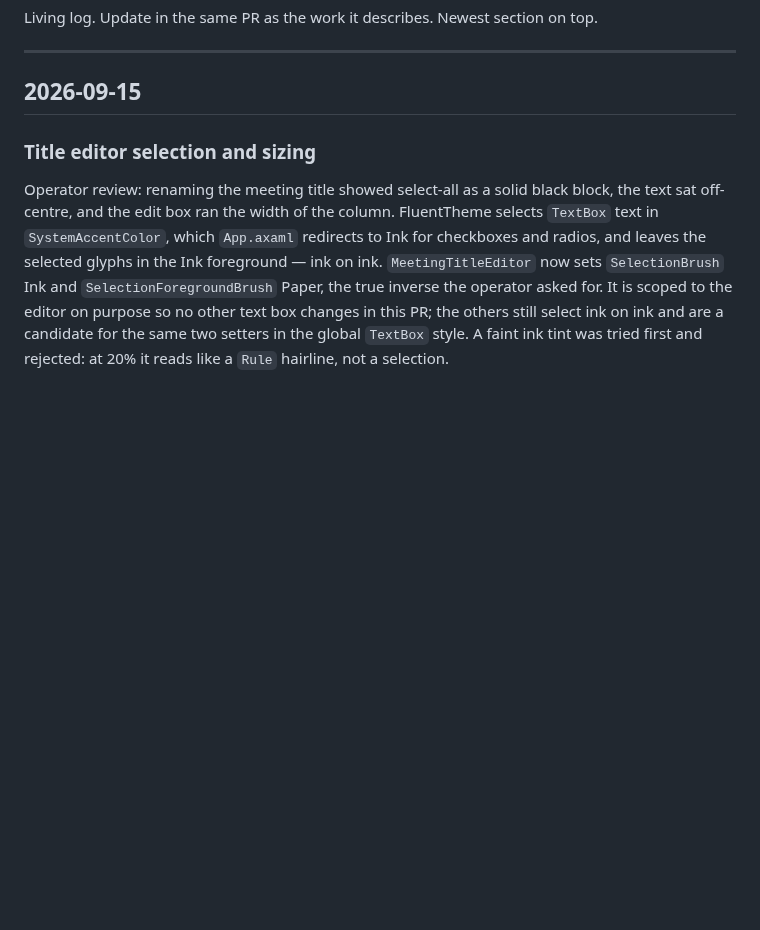
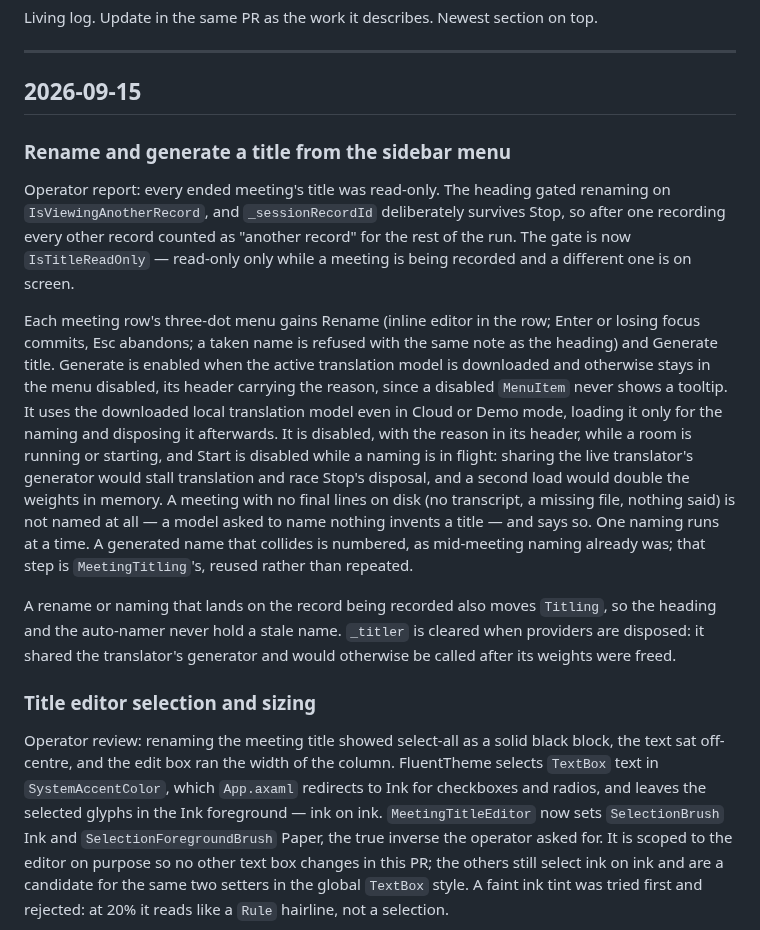
Before and after one commit to TONiiV/Kanal, a Markdown page: docs/PROGRESS.md, the part around the change. GitHub-like rendering; blank space fills up the shorter version.

Commit message:
[docs] changelog and progress for sidebar rename and generate title

```diff
--- a/docs/PROGRESS.md
+++ b/docs/PROGRESS.md
@@ -5,6 +5,31 @@ Living log. Update in the same PR as the work it describes. Newest section on to
 ---
 
 ## 2026-09-15
+
+### Rename and generate a title from the sidebar menu
+
+Operator report: every ended meeting's title was read-only. The heading gated renaming on
+`IsViewingAnotherRecord`, and `_sessionRecordId` deliberately survives Stop, so after one recording
+every other record counted as "another record" for the rest of the run. The gate is now
+`IsTitleReadOnly` — read-only only while a meeting is being recorded and a different one is on
+screen.
+
+Each meeting row's three-dot menu gains Rename (inline editor in the row; Enter or losing focus
+commits, Esc abandons; a taken name is refused with the same note as the heading) and Generate
+title. Generate is enabled when the active translation model is downloaded and otherwise stays in
+the menu disabled, its header carrying the reason, since a disabled `MenuItem` never shows a
+tooltip. It uses the downloaded local translation model even in Cloud or Demo mode, loading it only
+for the naming and disposing it afterwards. It is disabled, with the reason in its header, while a
+room is running or starting, and Start is disabled while a naming is in flight: sharing the live
+translator's generator would stall translation and race Stop's disposal, and a second load would
+double the weights in memory. A meeting with no final lines on disk (no transcript, a missing file,
+nothing said) is not named at all — a model asked to name nothing invents a title — and says so.
+One naming runs at a time. A generated name that collides is numbered, as mid-meeting naming
+already was; that step is `MeetingTitling`'s, reused rather than repeated.
+
+A rename or naming that lands on the record being recorded also moves `Titling`, so the heading
+and the auto-namer never hold a stale name. `_titler` is cleared when providers are disposed:
+it shared the translator's generator and would otherwise be called after its weights were freed.
 
 ### Title editor selection and sizing
 
```
Also changed, not shown: CHANGELOG.md (+5 -0 lines).
